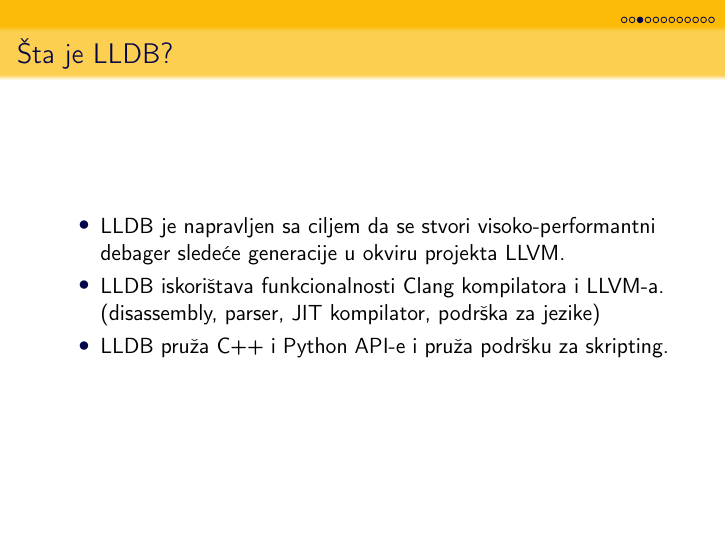
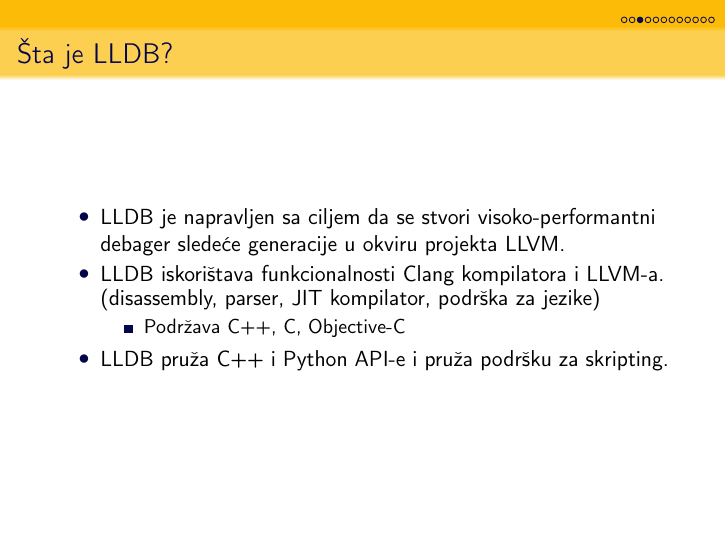
Before and after one commit to Robotmurlock/MSNR-20-4MS, LaTeX slides (Prezentacija.tex): page 5 of 14. Compiled offline with pdfLaTeX.

Commit message:
[Popravka]

```diff
--- a/Prezentacija.tex
+++ b/Prezentacija.tex
@@ -120,6 +120,9 @@ for(i = length - 1; i >= 0; i--)
   \item LLDB je napravljen sa ciljem da se stvori visoko-performantni debager sledeće generacije u okviru projekta LLVM.
   \item LLDB iskorištava funkcionalnosti Clang kompilatora i LLVM-a.
     (disassembly, parser, JIT kompilator, podrška za jezike)
+    \begin{itemize}
+    \item Podržava C++, C, Objective-C
+    \end{itemize}
   \item LLDB pruža C++ i Python API-e i pruža podršku za skripting.
   \end{itemize}
 \end{frame}
```
Also changed, not shown: 05_LLDB.pdf, 05_LLDBDebager_Adzemovic_Mikovic_Spasic_Dobrasinovic.pdf, Prezentacija.pdf.
